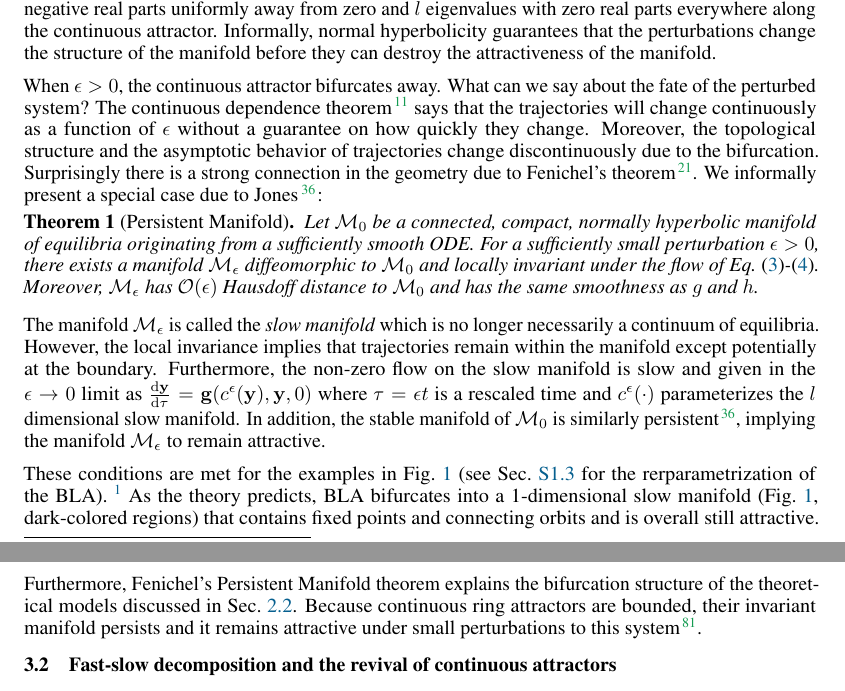
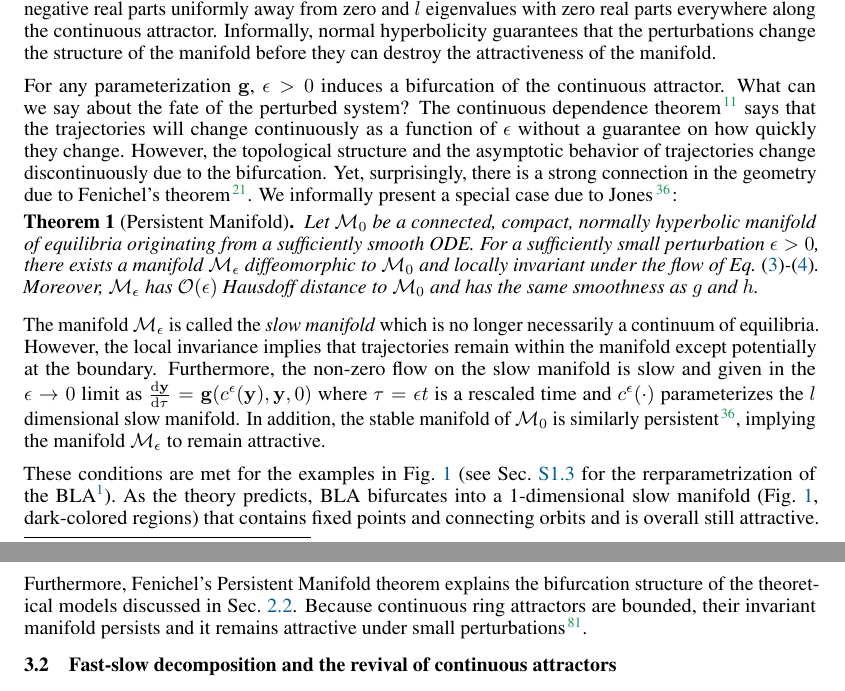
Before and after one commit to Asagodi/topological_diversity, a LaTeX paper (Stability/NeurIPS2024/neurips_2024.tex): two parts of pages 4 and 6 of 37, joined at a grey line, cut so that both start at the same text. Compiled offline with pdfLaTeX.

Commit message:
sec 3.1 edits

```diff
--- a/Stability/NeurIPS2024/neurips_2024.tex
+++ b/Stability/NeurIPS2024/neurips_2024.tex
@@ -420,12 +420,12 @@ Informally, normal hyperbolicity guarantees that the perturbations change the st
   }\label{fig:fenichel}
 \end{SCfigure}
 
-
-When \(\epsilon > 0\), the continuous attractor bifurcates away.
+%When \(\epsilon > 0\), the continuous attractor bifurcates.
+For any parameterization $\vg$, $\epsilon > 0$ induces a bifurcation of the continuous attractor.
 What can we say about the fate of the perturbed system?
 The continuous dependence theorem~\citep{Chicone2006} says that the trajectories will change continuously as a function of \(\epsilon\) without a guarantee on how quickly they change.
-Moreover, the topological structure and the asymptotic behavior of trajectories change discontinuously due to the bifurcation.
-Surprisingly there is a strong connection in the geometry due to Fenichel's theorem~\cite{fenichel1971}.
+However, the topological structure and the asymptotic behavior of trajectories change discontinuously due to the bifurcation.
+Yet, surprisingly, there is a strong connection in the geometry due to Fenichel's theorem~\cite{fenichel1971}.
 We informally present a special case due to~\citet{Jones1995}:
 
 \setlength\belowcaptionskip{2ex}
@@ -442,11 +442,12 @@ Furthermore, the non-zero flow on the slow manifold is slow and given in the \(\
 In addition, the stable manifold of \(\manifold_0\) is similarly persistent~\cite{Jones1995}, implying the manifold \(\manifold_\epsilon\) to remain attractive.
 
 
-These conditions are met for the examples in Fig.~\ref{fig:lara_bifurcations} (see Sec.~\ref{sec:supp:fast_slow_form} for the rerparametrization of the BLA).
-\footnote{As a technical note, for the theory to apply to a continuous piecewise-linear system, it is required that the invariant manifold is globally attracting~\cite{simpson2018}, which is also the case for the BLA (see also \citep{prohens2013canard,prohens2016slow} for a discussion of geometric singular perturbation theory for piecewise linear dynamical systems).}
+These conditions are met for the examples in Fig.~\ref{fig:lara_bifurcations} (see Sec.~\ref{sec:supp:fast_slow_form} for the rerparametrization of the BLA%
+\footnote{As a technical note, for the theory to apply to a continuous piecewise-linear system, it is required that the invariant manifold is globally attracting~\cite{simpson2018}, which is also the case for the BLA (see also \citep{prohens2013canard,prohens2016slow} for a discussion of geometric singular perturbation theory for piecewise linear dynamical systems).}%
+).
 As the theory predicts, BLA bifurcates into a 1-dimensional slow manifold (Fig.~\ref{fig:lara_bifurcations}, dark-colored regions) that contains fixed points and connecting orbits and is overall still attractive.
 Furthermore, Fenichel's Persistent Manifold theorem explains the bifurcation structure of the theoretical models discussed in Sec.~\ref{sec:ras}.
-Because continuous ring attractors are bounded, their invariant manifold persists and it remains attractive under small perturbations to this system~\citep{wiggins1994}.
+Because continuous ring attractors are bounded, their invariant manifold persists and it remains attractive under small perturbations~\citep{wiggins1994}.
 
 %Given an \(d\)-dimensional continuous attractor manifold embedded within a recurrent dynamics of \(n\)-dimensions, it supports persistent continuous memory of \(d\)-dimension.
 %There are \(d\) zero Lyapunov exponents corresponding to the perturbations tangent to the manifold, coinciding with the memory representation, and \((n-d)\) negative Lyapunov exponents that expresses the attractive nature.
```
